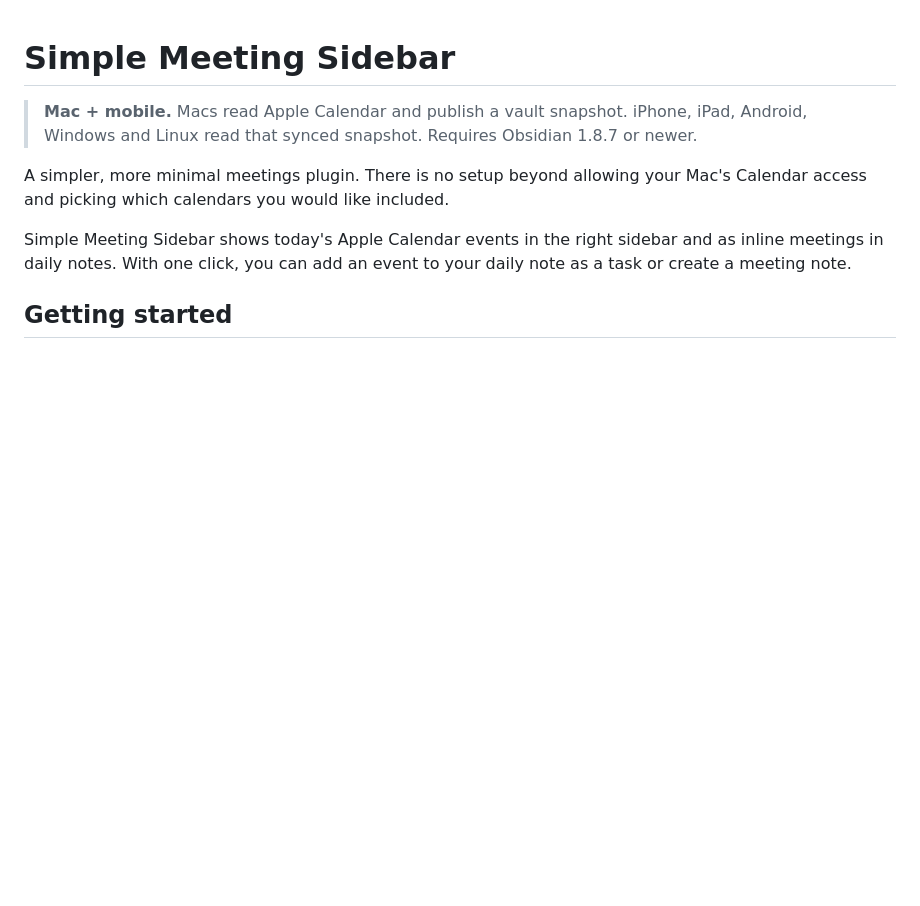
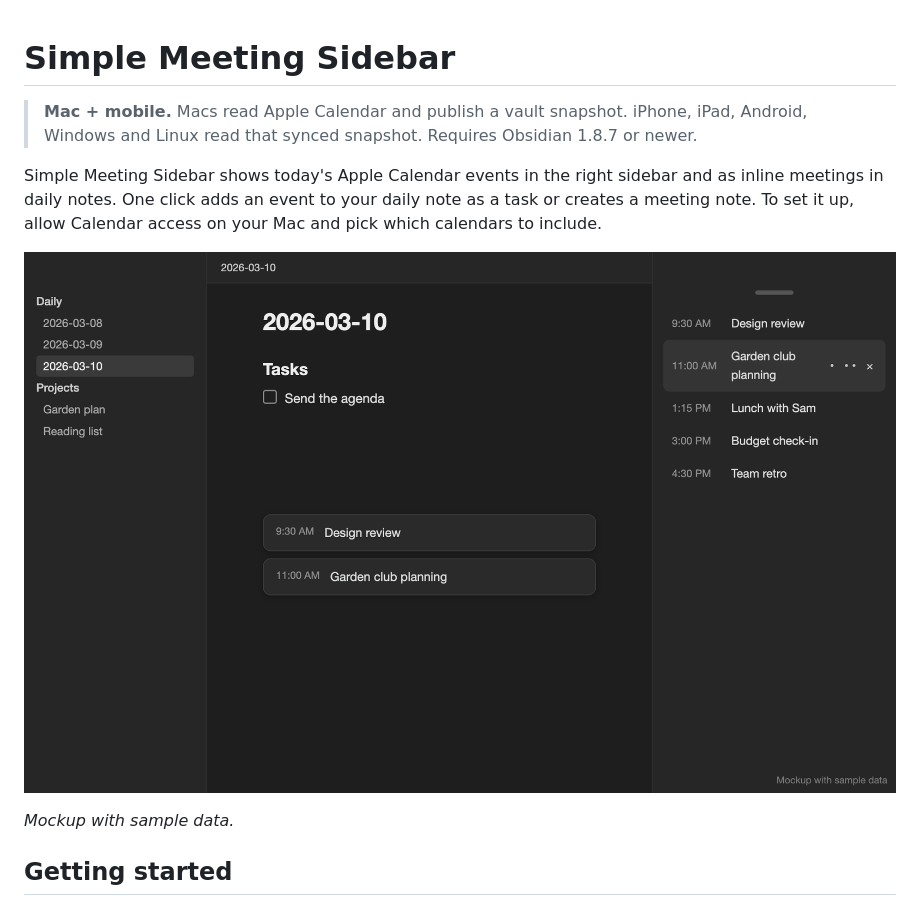
Before and after one commit to turnipsforme/simple-meeting-sidebar, a Markdown page: README.md, the part around the change. GitHub-like rendering; pictures changed too: assets/simple-meeting-sidebar.png (added); blank space fills up the shorter version.

Commit message:
Shorten description and add README mockup
Co-Authored-By: Claude Opus 5.5 <noreply@anthropic.com>

```diff
--- a/README.md
+++ b/README.md
@@ -2,9 +2,11 @@
 
 > **Mac + mobile.** Macs read Apple Calendar and publish a vault snapshot. iPhone, iPad, Android, Windows and Linux read that synced snapshot. Requires Obsidian 1.8.7 or newer.
 
-A simpler, more minimal meetings plugin. There is no setup beyond allowing your Mac's Calendar access and picking which calendars you would like included.
+Simple Meeting Sidebar shows today's Apple Calendar events in the right sidebar and as inline meetings in daily notes. One click adds an event to your daily note as a task or creates a meeting note. To set it up, allow Calendar access on your Mac and pick which calendars to include.
 
-Simple Meeting Sidebar shows today's Apple Calendar events in the right sidebar and as inline meetings in daily notes. With one click, you can add an event to your daily note as a task or create a meeting note.
+![Sample meetings in the sidebar and a daily note](assets/simple-meeting-sidebar.png)
+
+*Mockup with sample data.*
 
 ## Getting started
 
```
Also changed, not shown: 2 other files.
